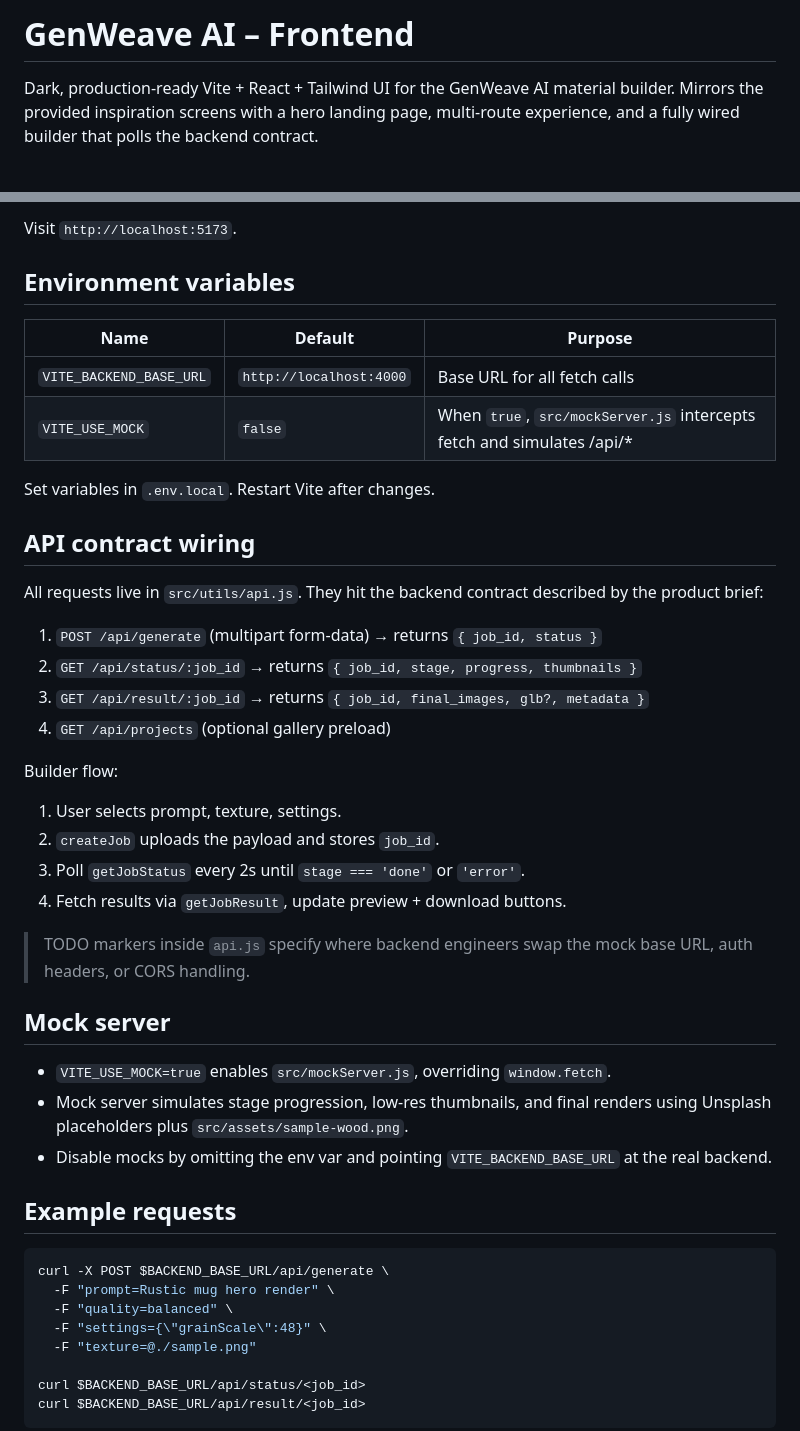
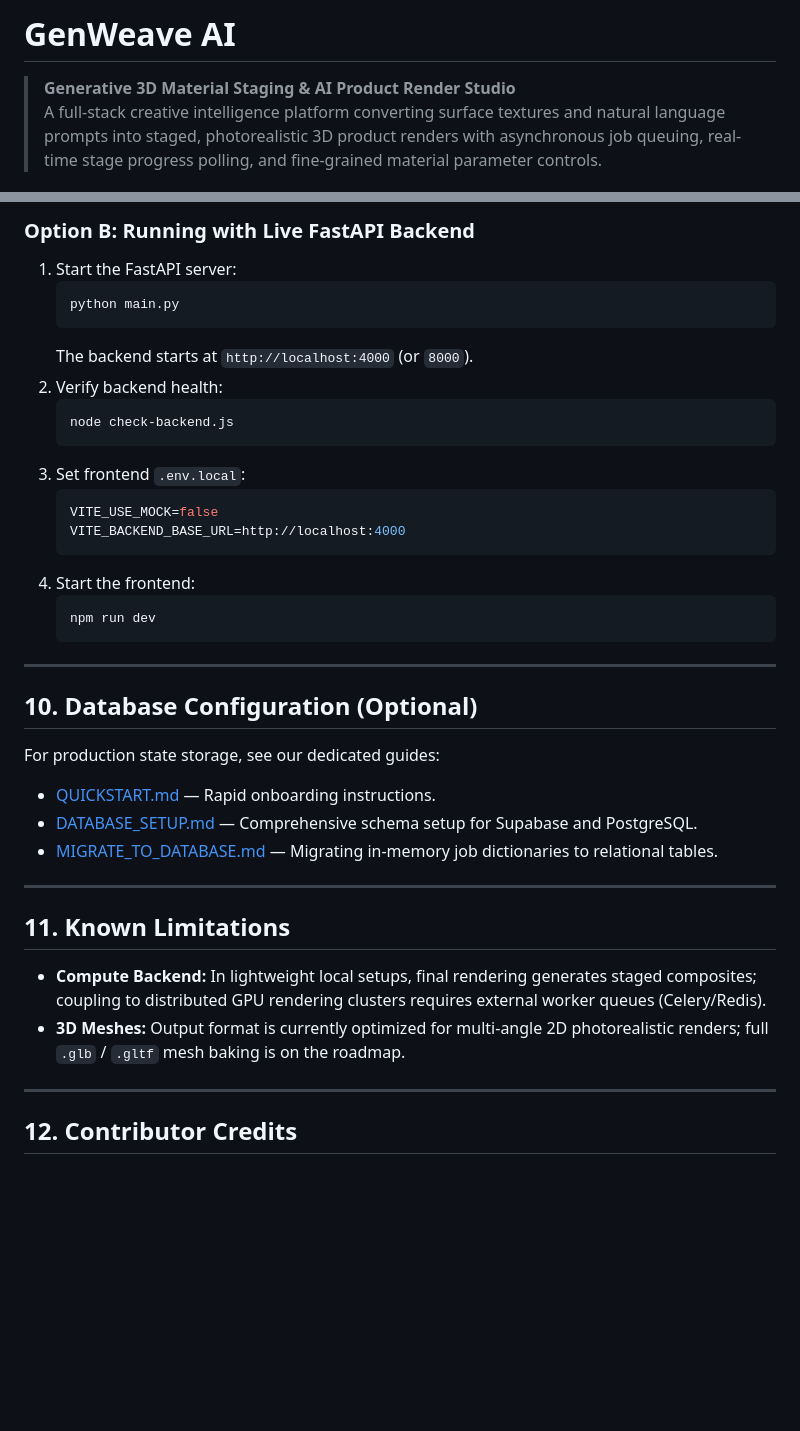
Before and after one commit to prabhavkrishna17-max/GenWeave-AI, a Markdown page: README.md, 2 parts joined by grey strips. Drawn GitHub-style; blank space fills up the shorter version.

Commit message:
docs: overhaul README with full-stack architecture, API contracts, and dual run modes

````diff
--- a/README.md
+++ b/README.md
@@ -1,4 +1,5 @@
-# GenWeave AI – Frontend
+# GenWeave AI
 
-Dark, production-ready Vite + React + Tailwind UI for the GenWeave AI material builder. Mirrors the provided inspiration screens with a hero landing page, multi-route experience, and a fully wired builder that polls the backend contract.
+> **Generative 3D Material Staging & AI Product Render Studio**
+> A full-stack creative intelligence platform converting surface textures and natural language prompts into staged, photorealistic 3D product renders with asynchronous job queuing, real-time stage progress polling, and fine-grained material parameter controls.
 
@@ -15,49 +148,41 @@ npm run dev
 
-Visit `http://localhost:5173`.
+### Option B: Running with Live FastAPI Backend
+1. Start the FastAPI server:
+   ```bash
+   python main.py
+   ```
+   The backend starts at `http://localhost:4000` (or `8000`).
+2. Verify backend health:
+   ```bash
+   node check-backend.js
+   ```
+3. Set frontend `.env.local`:
+   ```ini
+   VITE_USE_MOCK=false
+   VITE_BACKEND_BASE_URL=http://localhost:4000
+   ```
+4. Start the frontend:
+   ```bash
+   npm run dev
+   ```
 
-## Environment variables
+---
 
-| Name | Default | Purpose |
-| --- | --- | --- |
-| `VITE_BACKEND_BASE_URL` | `http://localhost:4000` | Base URL for all fetch calls |
-| `VITE_USE_MOCK` | `false` | When `true`, `src/mockServer.js` intercepts fetch and simulates /api/* |
+## 10. Database Configuration (Optional)
 
-Set variables in `.env.local`. Restart Vite after changes.
+For production state storage, see our dedicated guides:
+- [QUICKSTART.md](QUICKSTART.md) — Rapid onboarding instructions.
+- [DATABASE_SETUP.md](DATABASE_SETUP.md) — Comprehensive schema setup for Supabase and PostgreSQL.
+- [MIGRATE_TO_DATABASE.md](MIGRATE_TO_DATABASE.md) — Migrating in-memory job dictionaries to relational tables.
 
-## API contract wiring
+---
 
-All requests live in `src/utils/api.js`. They hit the backend contract described by the product brief:
+## 11. Known Limitations
 
-1. `POST /api/generate` (multipart form-data) → returns `{ job_id, status }`
-2. `GET /api/status/:job_id` → returns `{ job_id, stage, progress, thumbnails }`
-3. `GET /api/result/:job_id` → returns `{ job_id, final_images, glb?, metadata }`
-4. `GET /api/projects` (optional gallery preload)
+- **Compute Backend:** In lightweight local setups, final rendering generates staged composites; coupling to distributed GPU rendering clusters requires external worker queues (Celery/Redis).
+- **3D Meshes:** Output format is currently optimized for multi-angle 2D photorealistic renders; full `.glb` / `.gltf` mesh baking is on the roadmap.
 
-Builder flow:
+---
 
-1. User selects prompt, texture, settings.
-2. `createJob` uploads the payload and stores `job_id`.
-3. Poll `getJobStatus` every 2s until `stage === 'done'` or `'error'`.
-4. Fetch results via `getJobResult`, update preview + download buttons.
+## 12. Contributor Credits
 
-> TODO markers inside `api.js` specify where backend engineers swap the mock base URL, auth headers, or CORS handling.
-
-## Mock server
-
-- `VITE_USE_MOCK=true` enables `src/mockServer.js`, overriding `window.fetch`.
-- Mock server simulates stage progression, low-res thumbnails, and final renders using Unsplash placeholders plus `src/assets/sample-wood.png`.
-- Disable mocks by omitting the env var and pointing `VITE_BACKEND_BASE_URL` at the real backend.
-
-## Example requests
-
-```bash
-curl -X POST $BACKEND_BASE_URL/api/generate \
-  -F "prompt=Rustic mug hero render" \
-  -F "quality=balanced" \
-  -F "settings={\"grainScale\":48}" \
-  -F "texture=@./sample.png"
-
-curl $BACKEND_BASE_URL/api/status/<job_id>
-curl $BACKEND_BASE_URL/api/result/<job_id>
-```
-
````
Also changed, not shown: other parts of README.md (+138 -40 lines).
